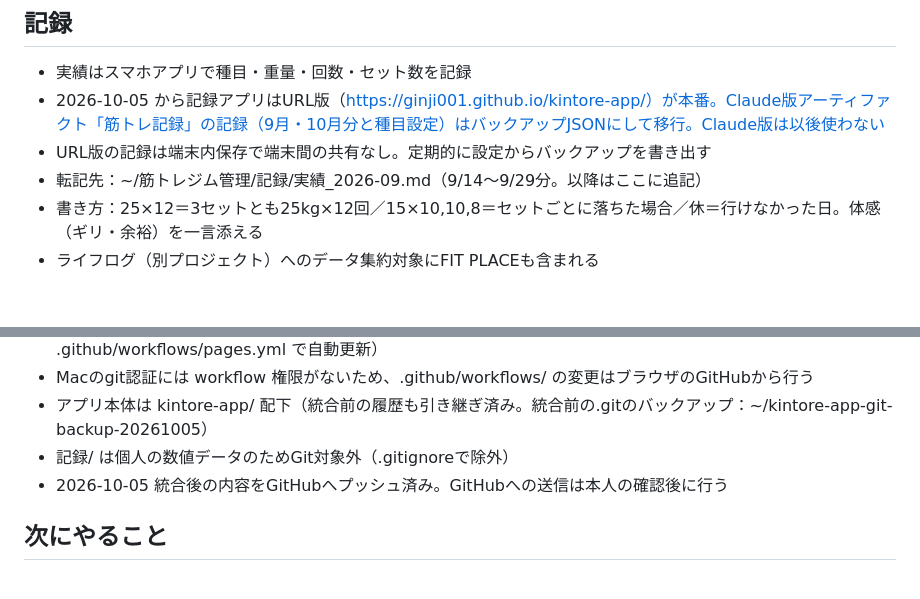
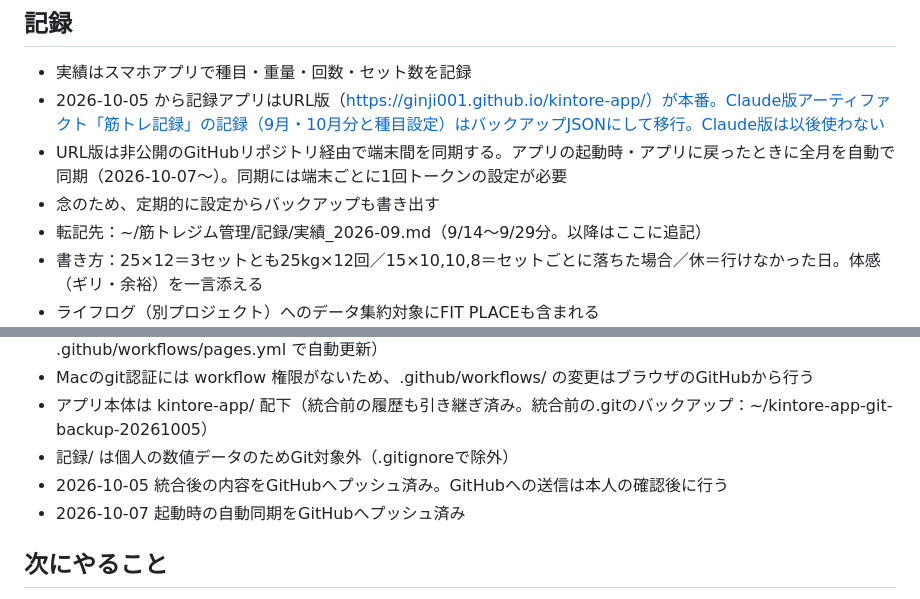
Before and after one commit to Ginji001/kintore-app, a Markdown page: 筋トレジム管理_引き継ぎ.md, 2 parts joined by grey strips. Drawn GitHub-style; blank space fills up the shorter version.

Commit message:
引き継ぎ：起動時の自動同期を反映

```diff
--- a/筋トレジム管理_引き継ぎ.md
+++ b/筋トレジム管理_引き継ぎ.md
@@ -40,7 +40,8 @@
 ## 記録
 - 実績はスマホアプリで種目・重量・回数・セット数を記録
 - 2026-10-05 から記録アプリはURL版（https://ginji001.github.io/kintore-app/）が本番。Claude版アーティファクト「筋トレ記録」の記録（9月・10月分と種目設定）はバックアップJSONにして移行。Claude版は以後使わない
-- URL版の記録は端末内保存で端末間の共有なし。定期的に設定からバックアップを書き出す
+- URL版は非公開のGitHubリポジトリ経由で端末間を同期する。アプリの起動時・アプリに戻ったときに全月を自動で同期（2026-10-07〜）。同期には端末ごとに1回トークンの設定が必要
+- 念のため、定期的に設定からバックアップも書き出す
 - 転記先：~/筋トレジム管理/記録/実績_2026-09.md（9/14〜9/29分。以降はここに追記）
 - 書き方：25×12＝3セットとも25kg×12回／15×10,10,8＝セットごとに落ちた場合／休＝行けなかった日。体感（ギリ・余裕）を一言添える
 - ライフログ（別プロジェクト）へのデータ集約対象にFIT PLACEも含まれる
@@ -52,6 +53,7 @@
 - アプリ本体は kintore-app/ 配下（統合前の履歴も引き継ぎ済み。統合前の.gitのバックアップ：~/kintore-app-git-backup-20261005）
 - 記録/ は個人の数値データのためGit対象外（.gitignoreで除外）
 - 2026-10-05 統合後の内容をGitHubへプッシュ済み。GitHubへの送信は本人の確認後に行う
+- 2026-10-07 起動時の自動同期をGitHubへプッシュ済み
 
 ## 次にやること
 - 3週目（10/5〜）の月曜増量候補：チェストプレス32、インクライン20、ショルダープレス20、アシストディップス40→32（ペックデッキは据え置き）。水曜（9/30）のレッグカール・エクステンションの結果次第で増量
```
Also changed, not shown: other parts of 筋トレジム管理_引き継ぎ.md (+1 -1 lines).
